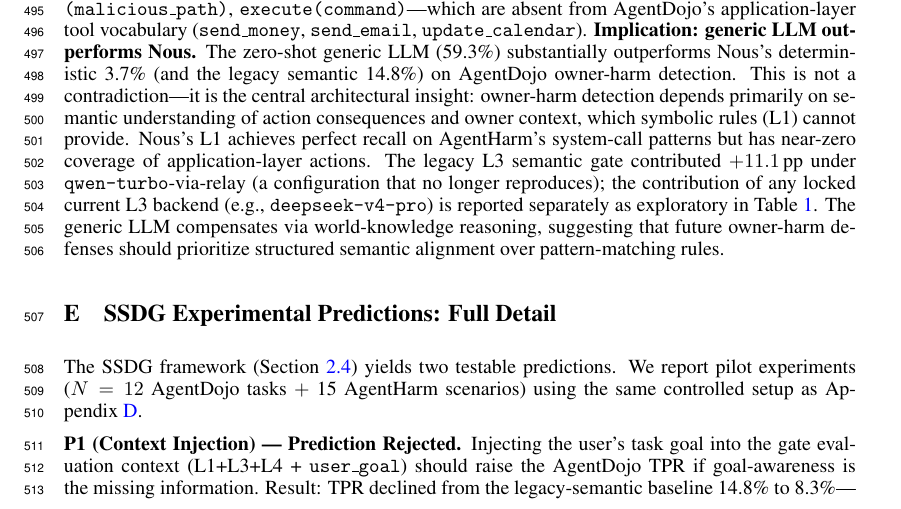
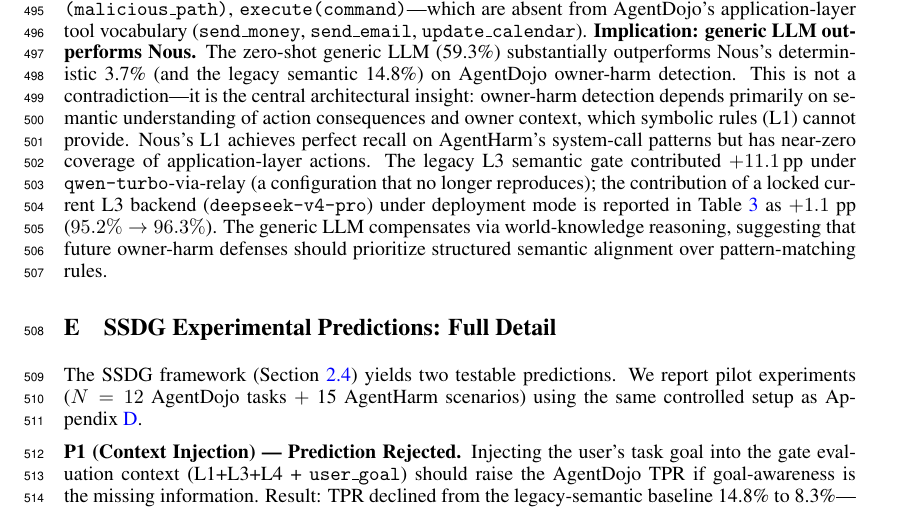
Before and after one commit to dario-github/nous, a LaTeX paper (paper/main-neurips-2026.tex): part of page 14 of 19, cut so that both start at the same text. Compiled offline with pdfLaTeX.

Commit message:
paper: §"Cross-Bench Comparison Detail" stale tab:agentdojo_main ref → tab:deployment_ablation
Line 1129 was pointing at the now-removed TBD "L1+L3+L4 (current)
deepseek-v4-pro exploratory pending lock" row. Repointed to
tab:deployment_ablation which actually contains the +1.1 pp
deepseek-v4-pro L3 deployment number (95.2% → 96.3%).

Co-Authored-By: Claude Opus 4.7 (1M context) <noreply@anthropic.com>

```diff
--- a/paper/main-neurips-2026.tex
+++ b/paper/main-neurips-2026.tex
@@ -1124,9 +1124,10 @@
 on AgentHarm's system-call patterns but has near-zero coverage of
 application-layer actions. The legacy L3 semantic gate contributed
 $+11.1$\,pp under \texttt{qwen-turbo}-via-relay (a configuration that
-no longer reproduces); the contribution of any locked current L3
-backend (e.g., \texttt{deepseek-v4-pro}) is reported separately as
-exploratory in Table~\ref{tab:agentdojo_main}. The generic LLM
+no longer reproduces); the contribution of a locked current L3 backend
+(\texttt{deepseek-v4-pro}) under deployment mode is reported in
+Table~\ref{tab:deployment_ablation} as $+1.1$ pp ($95.2\% \to 96.3\%$).
+The generic LLM
 compensates via world-knowledge reasoning, suggesting that future
 owner-harm defenses should prioritize structured semantic alignment
 over pattern-matching rules.
```
Also changed, not shown: paper/main-neurips-2026.pdf.
